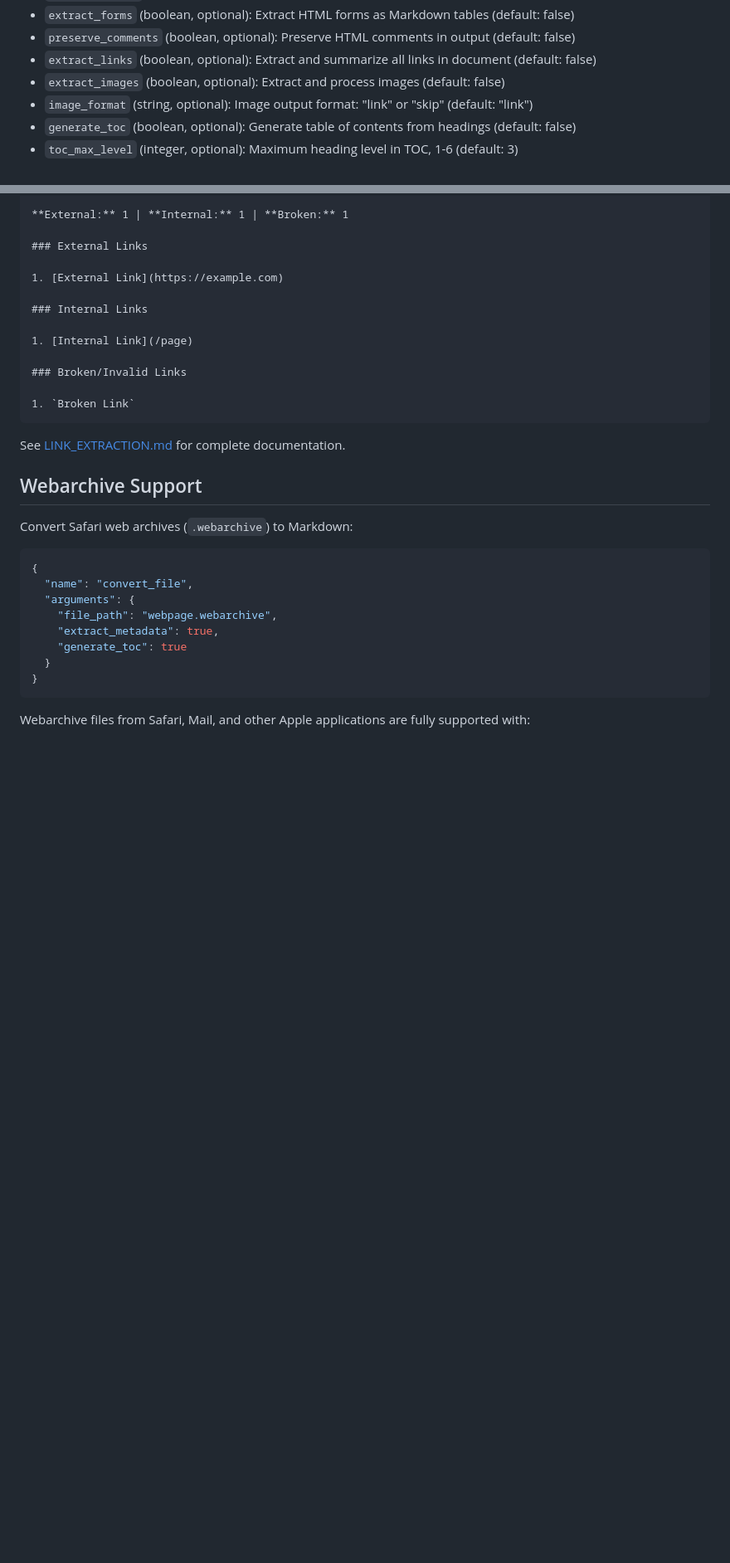
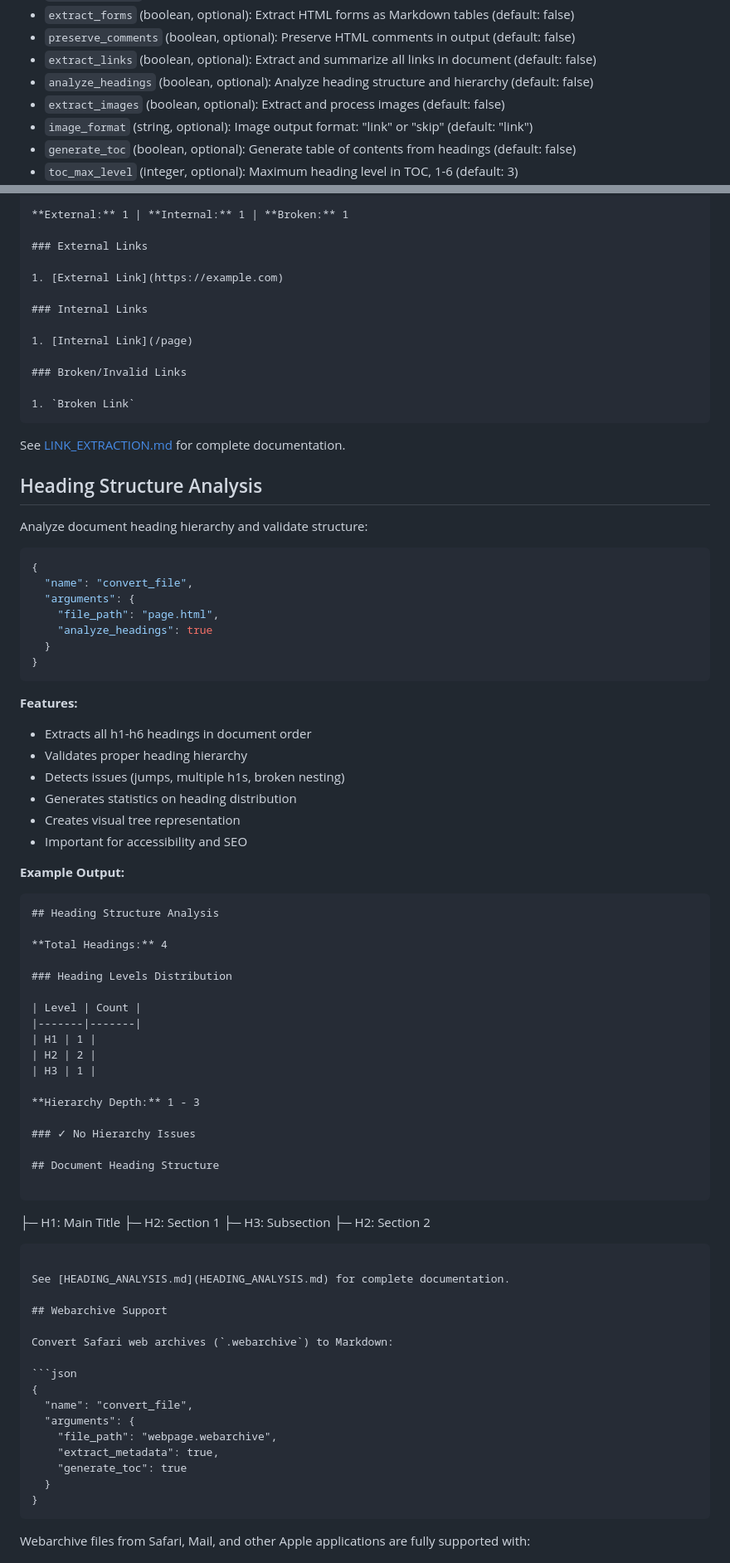
Before and after one commit to carlomagnoglobal/toMarkdownMCP, a Markdown page: README.md, 2 parts joined by grey strips. Shown at 83% size. Drawn GitHub-style; blank space fills up the shorter version.

Commit message:
Update README with heading analysis documentation

````diff
--- a/README.md
+++ b/README.md
@@ -105,6 +105,7 @@ Converts a file to Markdown format. For HTML files, supports optional metadata e
 - `extract_forms` (boolean, optional): Extract HTML forms as Markdown tables (default: false)
 - `preserve_comments` (boolean, optional): Preserve HTML comments in output (default: false)
 - `extract_links` (boolean, optional): Extract and summarize all links in document (default: false)
+- `analyze_headings` (boolean, optional): Analyze heading structure and hierarchy (default: false)
 - `extract_images` (boolean, optional): Extract and process images (default: false)
 - `image_format` (string, optional): Image output format: "link" or "skip" (default: "link")
 - `generate_toc` (boolean, optional): Generate table of contents from headings (default: false)
@@ -629,6 +632,57 @@ Extract and categorize all hyperlinks in a document:
 
 See [LINK_EXTRACTION.md](LINK_EXTRACTION.md) for complete documentation.
 
+## Heading Structure Analysis
+
+Analyze document heading hierarchy and validate structure:
+
+```json
+{
+  "name": "convert_file",
+  "arguments": {
+    "file_path": "page.html",
+    "analyze_headings": true
+  }
+}
+```
+
+**Features:**
+- Extracts all h1-h6 headings in document order
+- Validates proper heading hierarchy
+- Detects issues (jumps, multiple h1s, broken nesting)
+- Generates statistics on heading distribution
+- Creates visual tree representation
+- Important for accessibility and SEO
+
+**Example Output:**
+```markdown
+## Heading Structure Analysis
+
+**Total Headings:** 4
+
+### Heading Levels Distribution
+
+| Level | Count |
+|-------|-------|
+| H1 | 1 |
+| H2 | 2 |
+| H3 | 1 |
+
+**Hierarchy Depth:** 1 - 3
+
+### ✓ No Hierarchy Issues
+
+## Document Heading Structure
+
+```
+├─ H1: Main Title
+  ├─ H2: Section 1
+    ├─ H3: Subsection
+  ├─ H2: Section 2
+```
+
+See [HEADING_ANALYSIS.md](HEADING_ANALYSIS.md) for complete documentation.
+
 ## Webarchive Support
 
 Convert Safari web archives (`.webarchive`) to Markdown:
````
Also changed, not shown: other parts of README.md (+2 -0 lines).
